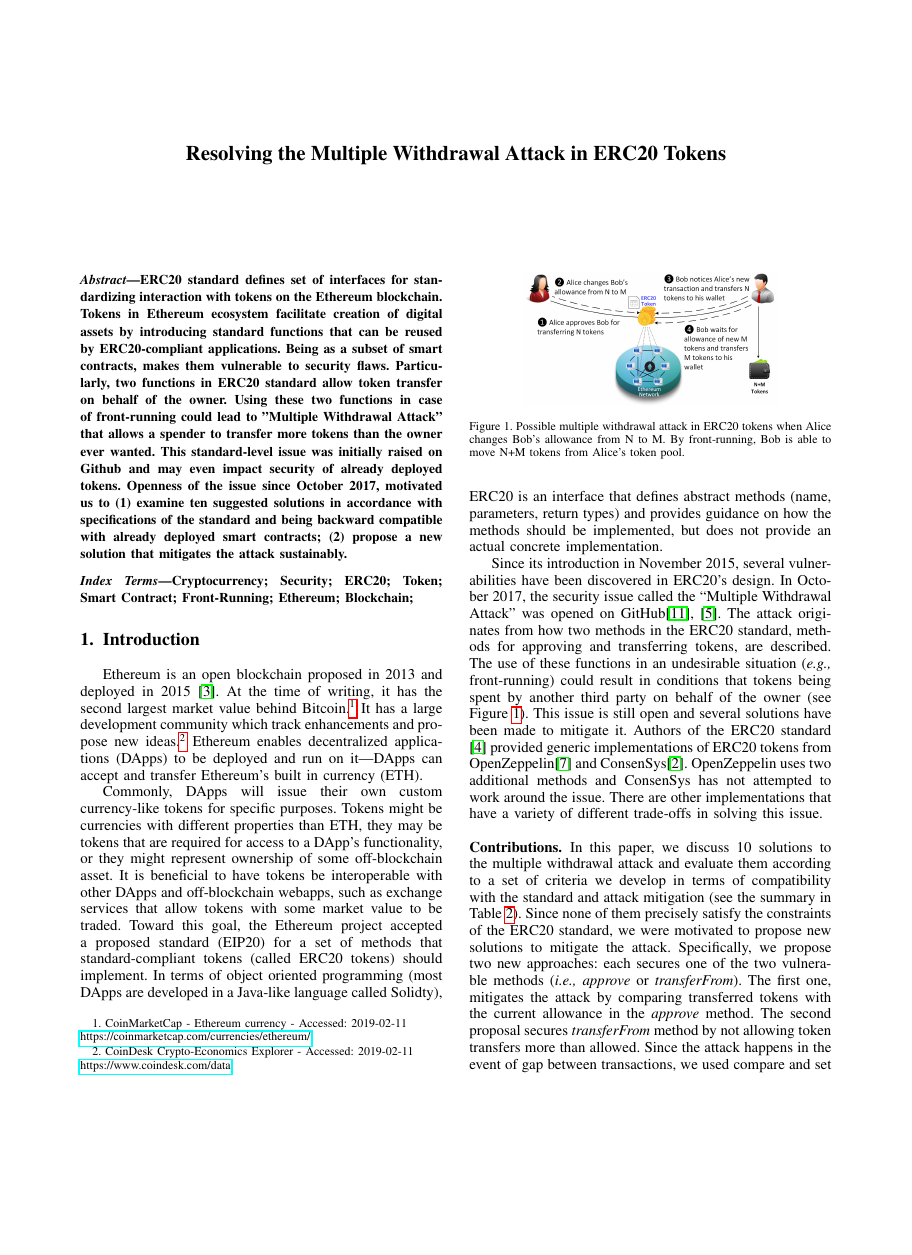
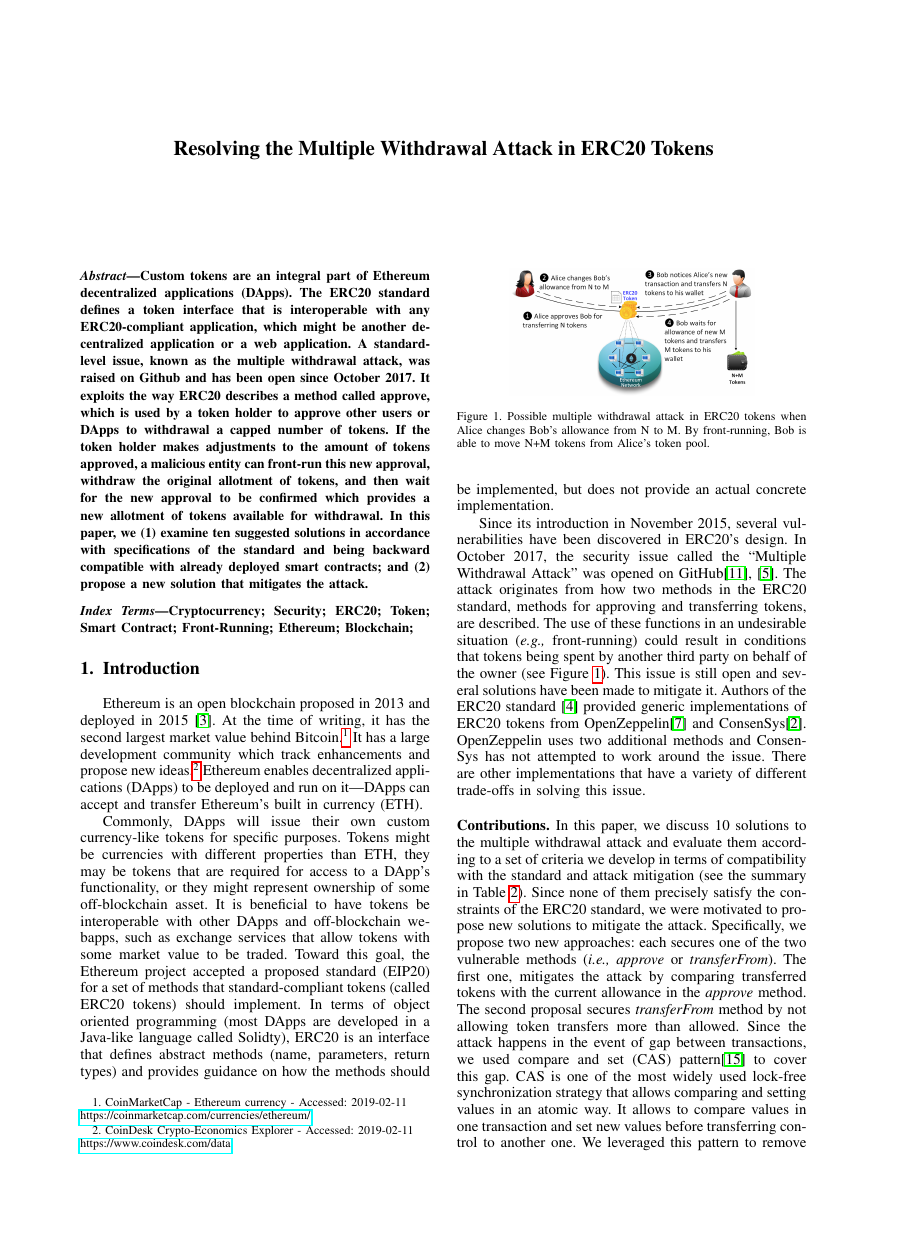
Before and after one commit to MadibaGroup/2019-MultipleWithdrawal, a LaTeX paper (erc20-multiple-withdrawal-attack/main.tex, which reads erc20-multiple-withdrawal-attack/sections/abstract.tex): page 1 of 10, the shorter picture padded with empty space. Compiled offline with pdfLaTeX; a missing font is replaced by an installed copy or a similar font; a LaTeX package or settings file that is missing is left out.

Commit message:
final edits

```diff
--- a/erc20-multiple-withdrawal-attack/main.tex
+++ b/erc20-multiple-withdrawal-attack/main.tex
@@ -1,6 +1,6 @@
 %=====================================================================================
 %& -job-name=erc20-multiple-withdrawal-attack
-\documentclass[compsoc, conference, letterpaper, 10pt, times]{IEEEtran}
+\documentclass[compsoc, conference, a4paper, 10pt, times]{IEEEtran}
 
 \input{setup/packages}
 \input{setup/macros}
--- a/erc20-multiple-withdrawal-attack/sections/abstract.tex
+++ b/erc20-multiple-withdrawal-attack/sections/abstract.tex
@@ -2,7 +2,7 @@
 
 \begin{abstract}
 
-ERC20 standard defines set of interfaces for standardizing interaction with tokens on the Ethereum blockchain. Tokens in Ethereum ecosystem facilitate creation of digital assets by introducing standard functions that can be reused by ERC20-compliant applications. Being as a subset of smart contracts, makes them vulnerable to security flaws. Particularly, two functions in ERC20 standard allow token transfer on behalf of the owner. Using these two functions in case of front-running could lead to "Multiple Withdrawal Attack" that allows a spender to transfer more tokens than the owner ever wanted. This standard-level issue was initially raised on Github and may even impact security of already deployed tokens. Openness of the issue since October 2017, motivated us to (1) examine ten suggested solutions in accordance with specifications of the standard and being backward compatible with already deployed smart contracts; (2) propose a new solution that mitigates the attack sustainably.
+Custom tokens are an integral part of Ethereum decentralized applications (DApps). The ERC20 standard defines a token interface that is interoperable with any ERC20-compliant application, which might be another decentralized application or a web application. A standard-level issue, known as the multiple withdrawal attack, was raised on Github and has been open since October 2017. It exploits the way ERC20 describes a method called approve, which is used by a token holder to approve other users or DApps to withdrawal a capped number of tokens. If the token holder makes adjustments to the amount of tokens approved, a malicious entity can front-run this new approval, withdraw the original allotment of tokens, and then wait for the new approval to be confirmed which provides a new allotment of tokens available for withdrawal. In this paper, we (1) examine ten suggested solutions in accordance with specifications of the standard and being backward compatible with already deployed smart contracts; and (2) propose a new solution that mitigates the attack.
 
 \end{abstract}
 
```
Also changed, not shown: erc20-multiple-withdrawal-attack/main.pdf.
